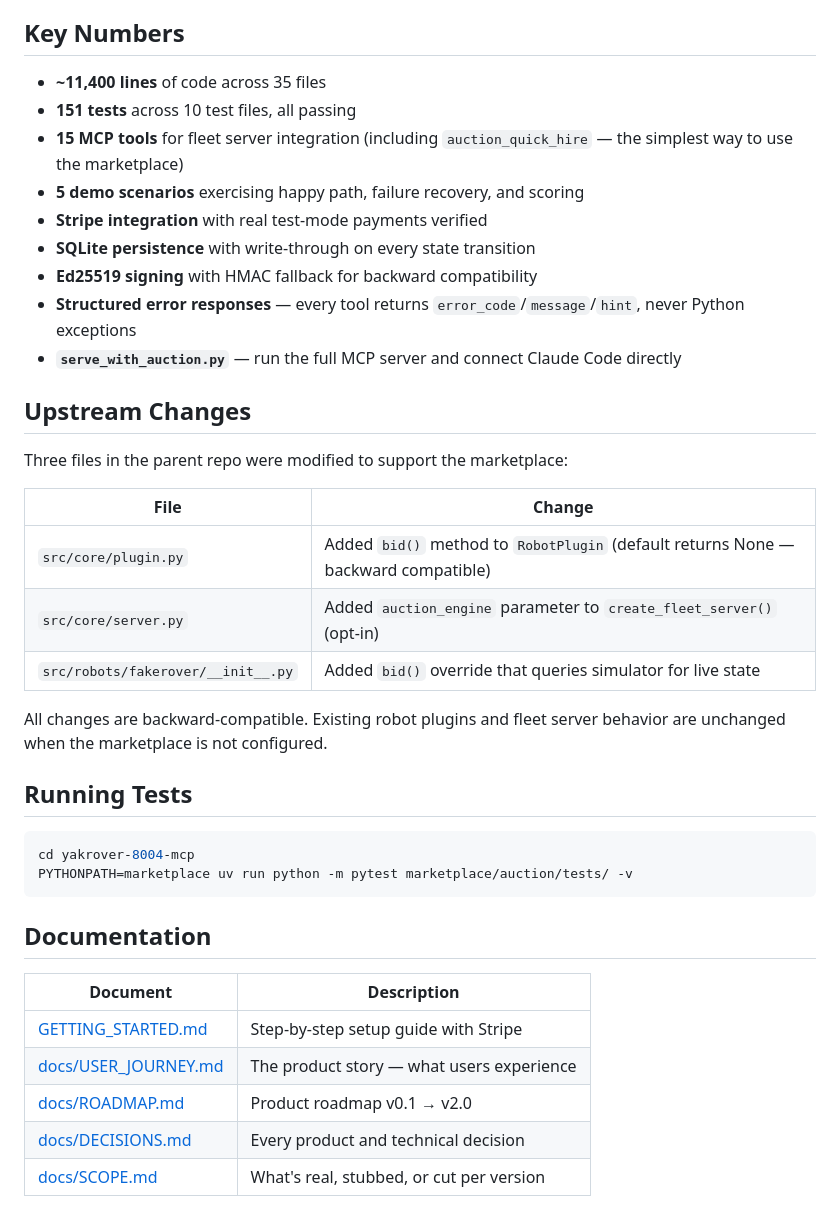
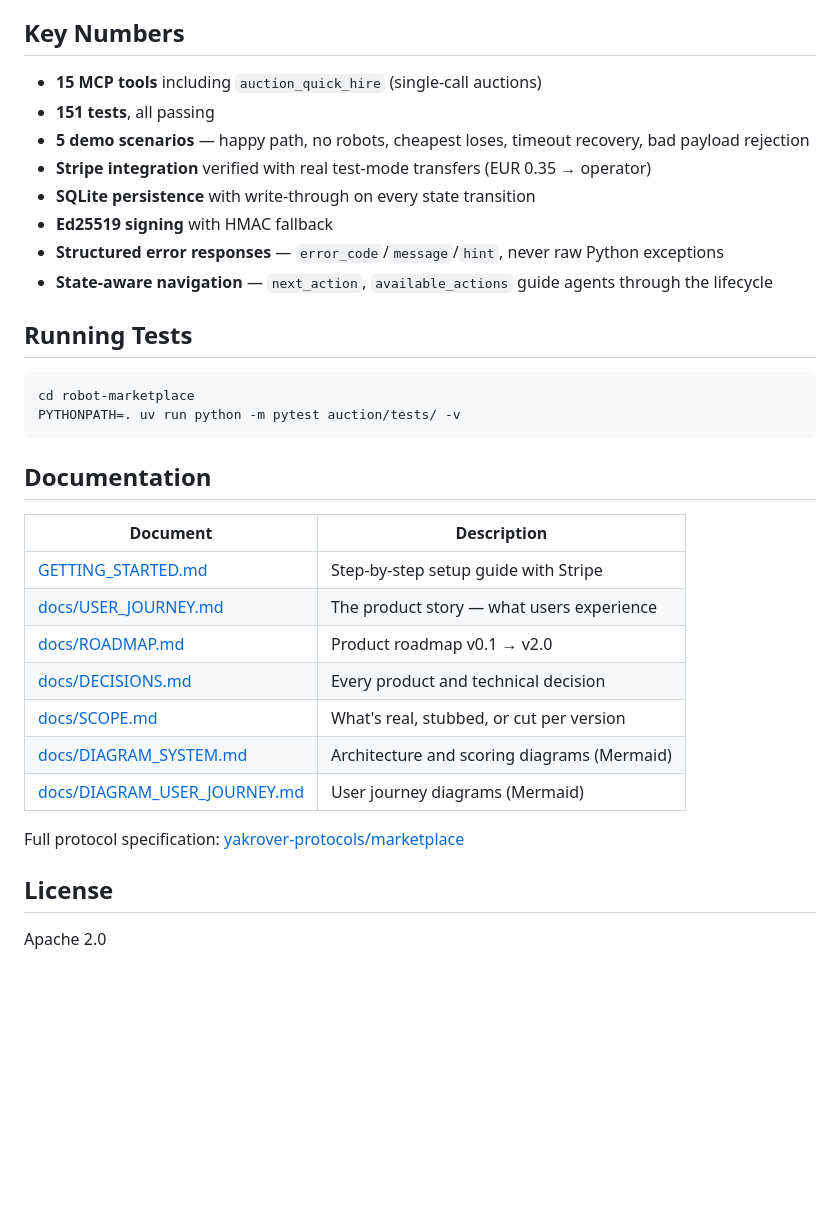
Before and after one commit to YakRoboticsGarage/yakrover-marketplace, a Markdown page: README.md, the part around one of its changes. Drawn GitHub-style; blank space fills up the shorter version.

````diff
--- a/README.md
+++ b/README.md
@@ -64,33 +82,20 @@ marketplace/
 
 ## Key Numbers
 
-- **~11,400 lines** of code across 35 files
-- **151 tests** across 10 test files, all passing
-- **15 MCP tools** for fleet server integration (including `auction_quick_hire` — the simplest way to use the marketplace)
-- **5 demo scenarios** exercising happy path, failure recovery, and scoring
-- **Stripe integration** with real test-mode payments verified
+- **15 MCP tools** including `auction_quick_hire` (single-call auctions)
+- **151 tests**, all passing
+- **5 demo scenarios** — happy path, no robots, cheapest loses, timeout recovery, bad payload rejection
+- **Stripe integration** verified with real test-mode transfers (EUR 0.35 → operator)
 - **SQLite persistence** with write-through on every state transition
-- **Ed25519 signing** with HMAC fallback for backward compatibility
-- **Structured error responses** — every tool returns `error_code`/`message`/`hint`, never Python exceptions
-- **`serve_with_auction.py`** — run the full MCP server and connect Claude Code directly
-
-## Upstream Changes
-
-Three files in the parent repo were modified to support the marketplace:
-
-| File | Change |
-|------|--------|
-| `src/core/plugin.py` | Added `bid()` method to `RobotPlugin` (default returns None — backward compatible) |
-| `src/core/server.py` | Added `auction_engine` parameter to `create_fleet_server()` (opt-in) |
-| `src/robots/fakerover/__init__.py` | Added `bid()` override that queries simulator for live state |
-
-All changes are backward-compatible. Existing robot plugins and fleet server behavior are unchanged when the marketplace is not configured.
+- **Ed25519 signing** with HMAC fallback
+- **Structured error responses** — `error_code`/`message`/`hint`, never raw Python exceptions
+- **State-aware navigation** — `next_action`, `available_actions` guide agents through the lifecycle
 
 ## Running Tests
 
 ```bash
-cd yakrover-8004-mcp
-PYTHONPATH=marketplace uv run python -m pytest marketplace/auction/tests/ -v
+cd robot-marketplace
+PYTHONPATH=. uv run python -m pytest auction/tests/ -v
 ```
 
 ## Documentation
@@ -102,3 +107,11 @@ PYTHONPATH=marketplace uv run python -m pytest marketplace/auction/tests/ -v
 | [docs/ROADMAP.md](docs/ROADMAP.md) | Product roadmap v0.1 → v2.0 |
 | [docs/DECISIONS.md](docs/DECISIONS.md) | Every product and technical decision |
 | [docs/SCOPE.md](docs/SCOPE.md) | What's real, stubbed, or cut per version |
+| [docs/DIAGRAM_SYSTEM.md](docs/DIAGRAM_SYSTEM.md) | Architecture and scoring diagrams (Mermaid) |
+| [docs/DIAGRAM_USER_JOURNEY.md](docs/DIAGRAM_USER_JOURNEY.md) | User journey diagrams (Mermaid) |
+
+Full protocol specification: [yakrover-protocols/marketplace](https://github.com/YakRoboticsGarage/yakrover-protocols/tree/main/marketplace)
+
+## License
+
+Apache 2.0
````
Also changed, not shown: other parts of README.md (+52 -34 lines).
